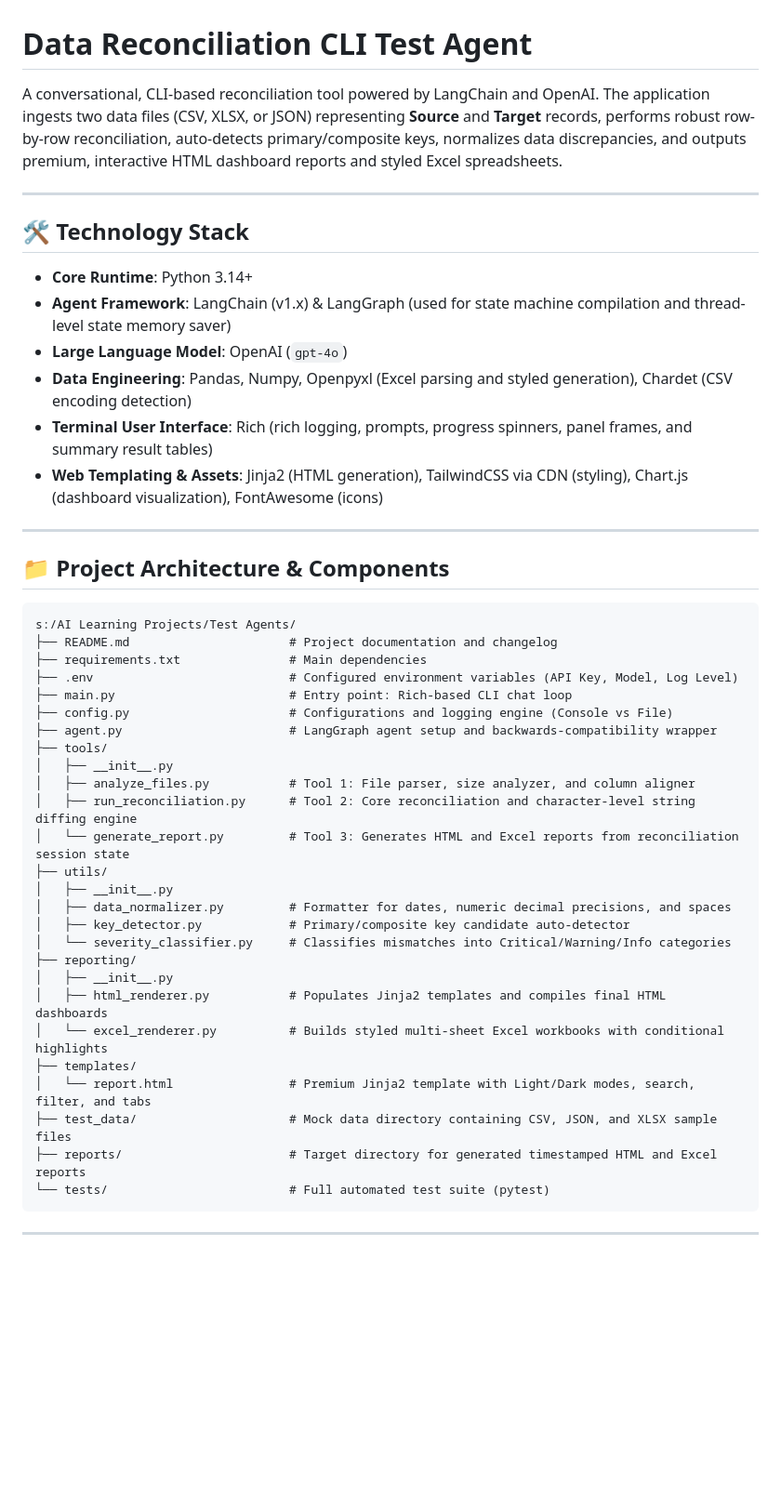
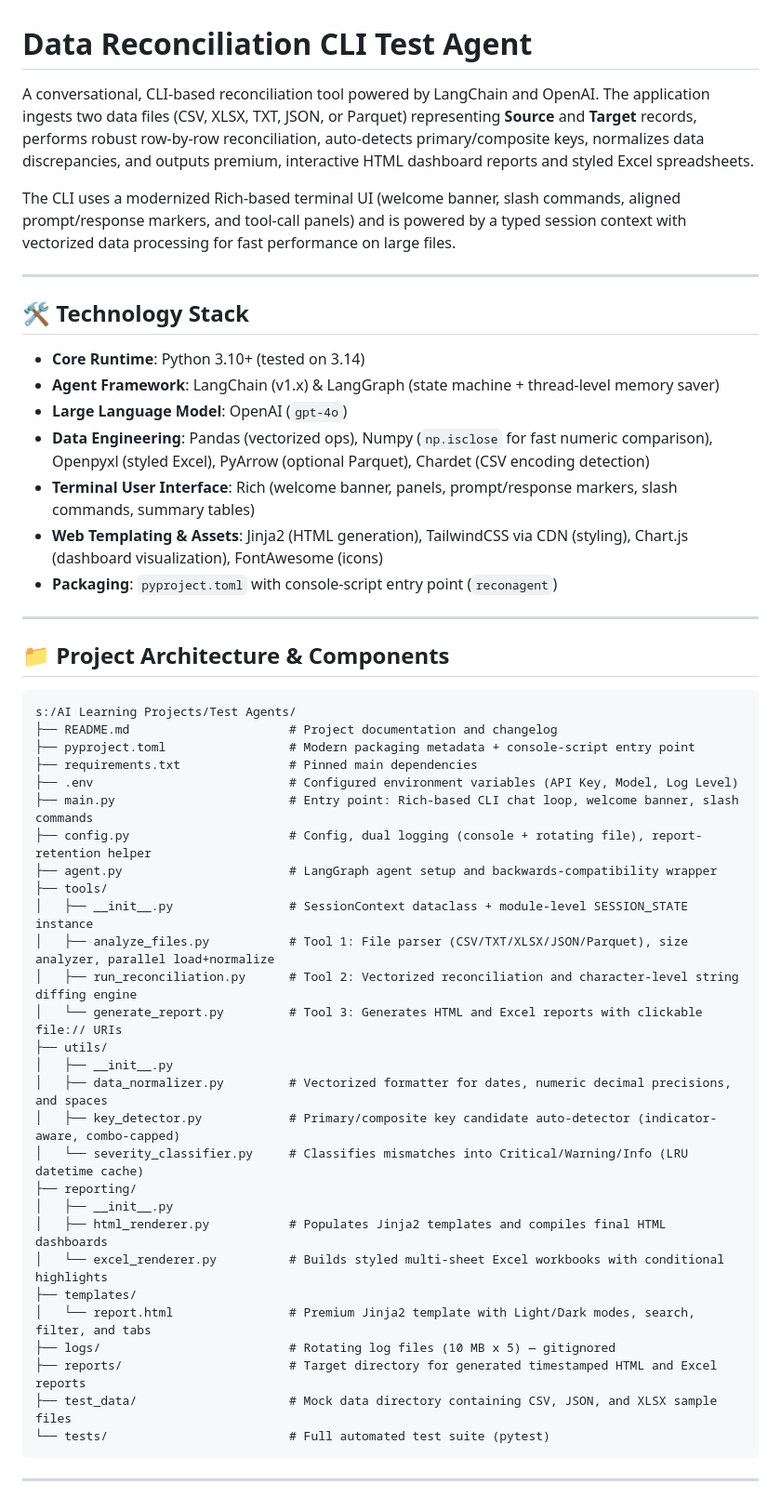
Before and after one commit to urbanlegend006/DI_Test_Agent, a Markdown page: README.md, the part around one of its changes. Shown at 93% size. GitHub-like rendering; blank space fills up the shorter version.

````diff
--- a/README.md
+++ b/README.md
@@ -1,17 +1,20 @@
 # Data Reconciliation CLI Test Agent
 
-A conversational, CLI-based reconciliation tool powered by LangChain and OpenAI. The application ingests two data files (CSV, XLSX, or JSON) representing **Source** and **Target** records, performs robust row-by-row reconciliation, auto-detects primary/composite keys, normalizes data discrepancies, and outputs premium, interactive HTML dashboard reports and styled Excel spreadsheets.
+A conversational, CLI-based reconciliation tool powered by LangChain and OpenAI. The application ingests two data files (CSV, XLSX, TXT, JSON, or Parquet) representing **Source** and **Target** records, performs robust row-by-row reconciliation, auto-detects primary/composite keys, normalizes data discrepancies, and outputs premium, interactive HTML dashboard reports and styled Excel spreadsheets.
+
+The CLI uses a modernized Rich-based terminal UI (welcome banner, slash commands, aligned prompt/response markers, and tool-call panels) and is powered by a typed session context with vectorized data processing for fast performance on large files.
 
 ---
 
 ## 🛠️ Technology Stack
 
-- **Core Runtime**: Python 3.14+
-- **Agent Framework**: LangChain (v1.x) & LangGraph (used for state machine compilation and thread-level state memory saver)
+- **Core Runtime**: Python 3.10+ (tested on 3.14)
+- **Agent Framework**: LangChain (v1.x) & LangGraph (state machine + thread-level memory saver)
 - **Large Language Model**: OpenAI (`gpt-4o`)
-- **Data Engineering**: Pandas, Numpy, Openpyxl (Excel parsing and styled generation), Chardet (CSV encoding detection)
-- **Terminal User Interface**: Rich (rich logging, prompts, progress spinners, panel frames, and summary result tables)
+- **Data Engineering**: Pandas (vectorized ops), Numpy (`np.isclose` for fast numeric comparison), Openpyxl (styled Excel), PyArrow (optional Parquet), Chardet (CSV encoding detection)
+- **Terminal User Interface**: Rich (welcome banner, panels, prompt/response markers, slash commands, summary tables)
 - **Web Templating & Assets**: Jinja2 (HTML generation), TailwindCSS via CDN (styling), Chart.js (dashboard visualization), FontAwesome (icons)
+- **Packaging**: `pyproject.toml` with console-script entry point (`reconagent`)
 
 ---
 
@@ -20,29 +23,31 @@ A conversational, CLI-based reconciliation tool powered by LangChain and OpenAI.
 ```
 s:/AI Learning Projects/Test Agents/
 ├── README.md                      # Project documentation and changelog
-├── requirements.txt               # Main dependencies
+├── pyproject.toml                 # Modern packaging metadata + console-script entry point
+├── requirements.txt               # Pinned main dependencies
 ├── .env                           # Configured environment variables (API Key, Model, Log Level)
-├── main.py                        # Entry point: Rich-based CLI chat loop
-├── config.py                      # Configurations and logging engine (Console vs File)
+├── main.py                        # Entry point: Rich-based CLI chat loop, welcome banner, slash commands
+├── config.py                      # Config, dual logging (console + rotating file), report-retention helper
 ├── agent.py                       # LangGraph agent setup and backwards-compatibility wrapper
 ├── tools/
-│   ├── __init__.py
-│   ├── analyze_files.py           # Tool 1: File parser, size analyzer, and column aligner
-│   ├── run_reconciliation.py      # Tool 2: Core reconciliation and character-level string diffing engine
-│   └── generate_report.py         # Tool 3: Generates HTML and Excel reports from reconciliation session state
+│   ├── __init__.py                # SessionContext dataclass + module-level SESSION_STATE instance
+│   ├── analyze_files.py           # Tool 1: File parser (CSV/TXT/XLSX/JSON/Parquet), size analyzer, parallel load+normalize
+│   ├── run_reconciliation.py      # Tool 2: Vectorized reconciliation and character-level string diffing engine
+│   └── generate_report.py         # Tool 3: Generates HTML and Excel reports with clickable file:// URIs
 ├── utils/
 │   ├── __init__.py
-│   ├── data_normalizer.py         # Formatter for dates, numeric decimal precisions, and spaces
-│   ├── key_detector.py            # Primary/composite key candidate auto-detector
-│   └── severity_classifier.py     # Classifies mismatches into Critical/Warning/Info categories
+│   ├── data_normalizer.py         # Vectorized formatter for dates, numeric decimal precisions, and spaces
+│   ├── key_detector.py            # Primary/composite key candidate auto-detector (indicator-aware, combo-capped)
+│   └── severity_classifier.py     # Classifies mismatches into Critical/Warning/Info (LRU datetime cache)
 ├── reporting/
 │   ├── __init__.py
 │   ├── html_renderer.py           # Populates Jinja2 templates and compiles final HTML dashboards
 │   └── excel_renderer.py          # Builds styled multi-sheet Excel workbooks with conditional highlights
 ├── templates/
 │   └── report.html                # Premium Jinja2 template with Light/Dark modes, search, filter, and tabs
+├── logs/                          # Rotating log files (10 MB x 5) — gitignored
+├── reports/                       # Target directory for generated timestamped HTML and Excel reports
 ├── test_data/                     # Mock data directory containing CSV, JSON, and XLSX sample files
-├── reports/                       # Target directory for generated timestamped HTML and Excel reports
 └── tests/                         # Full automated test suite (pytest)
 ```
 
````
Also changed, not shown: other parts of README.md (+60 -0 lines).
